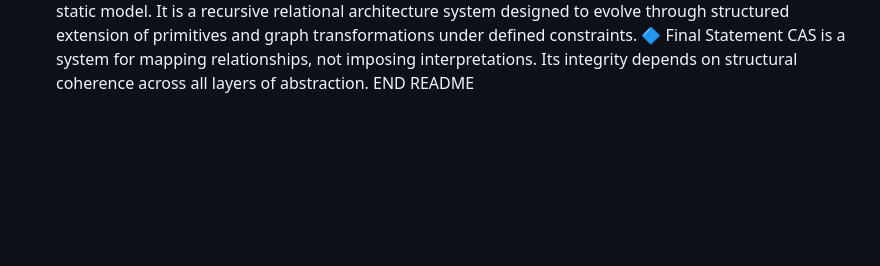
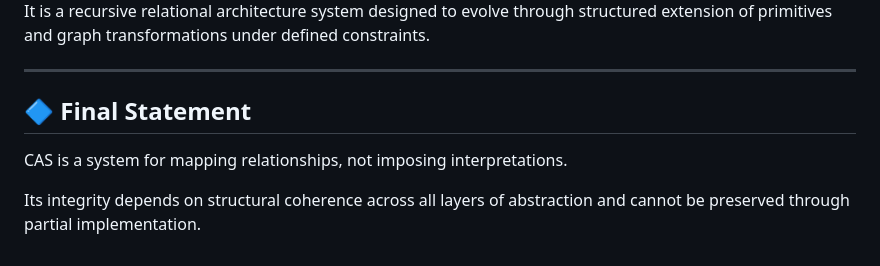
Before and after one commit to comprehensivealignmentsystem/CAS-Octahedral-Primitives, a Markdown page: README.md, the part around one of its changes. Rendered like a GitHub page; blank space fills up the shorter version.

Commit message:
Finalize README alignment with CAS License v1.2 and architecture structure

```diff
--- a/README.md
+++ b/README.md
@@ -126,5 +179,9 @@ CAS is not a static model.
 It is a recursive relational architecture system designed to evolve through structured extension of primitives and graph transformations under defined constraints.
-🔷 Final Statement
+
+---
+
+## 🔷 Final Statement
+
 CAS is a system for mapping relationships, not imposing interpretations.
-Its integrity depends on structural coherence across all layers of abstraction.
-END README
+
+Its integrity depends on structural coherence across all layers of abstraction and cannot be preserved through partial implementation.
```
Also changed, not shown: other parts of README.md (+158 -105 lines).
